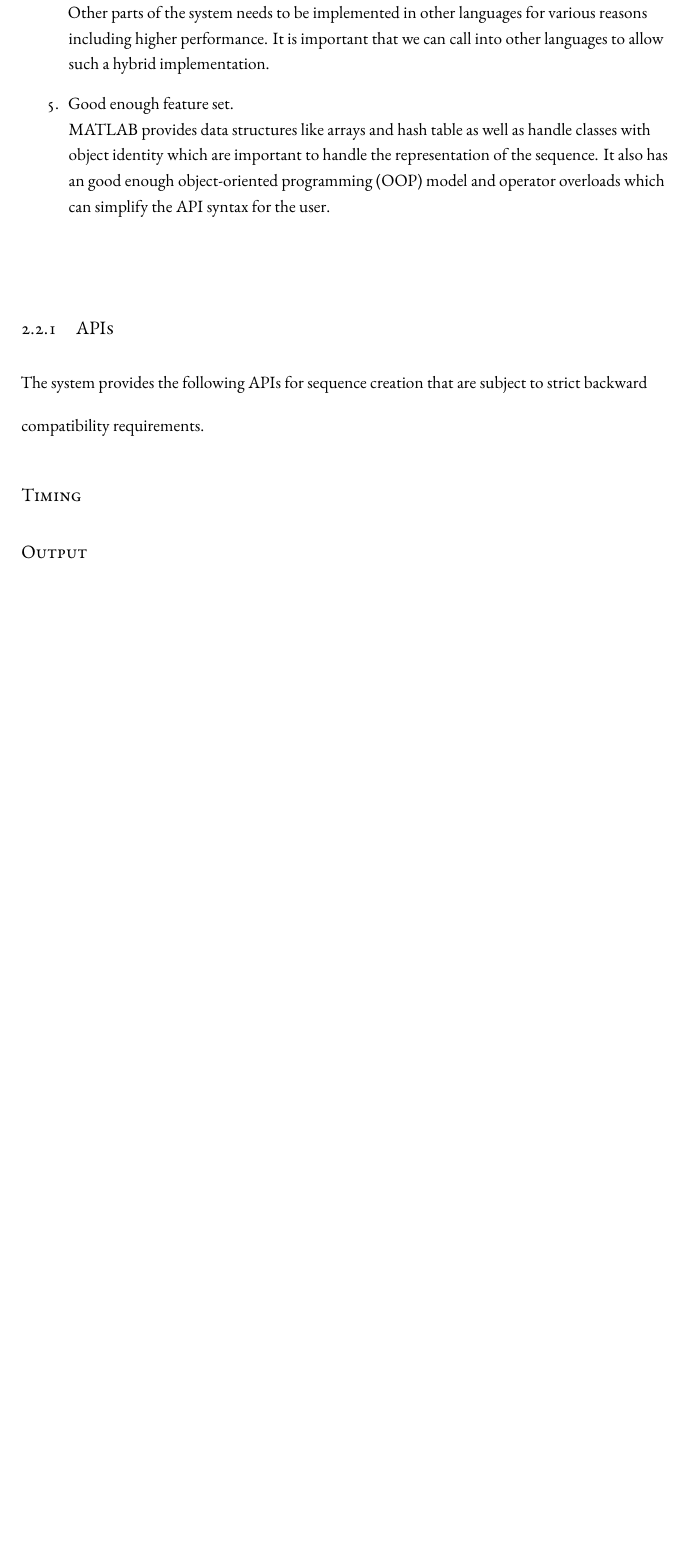
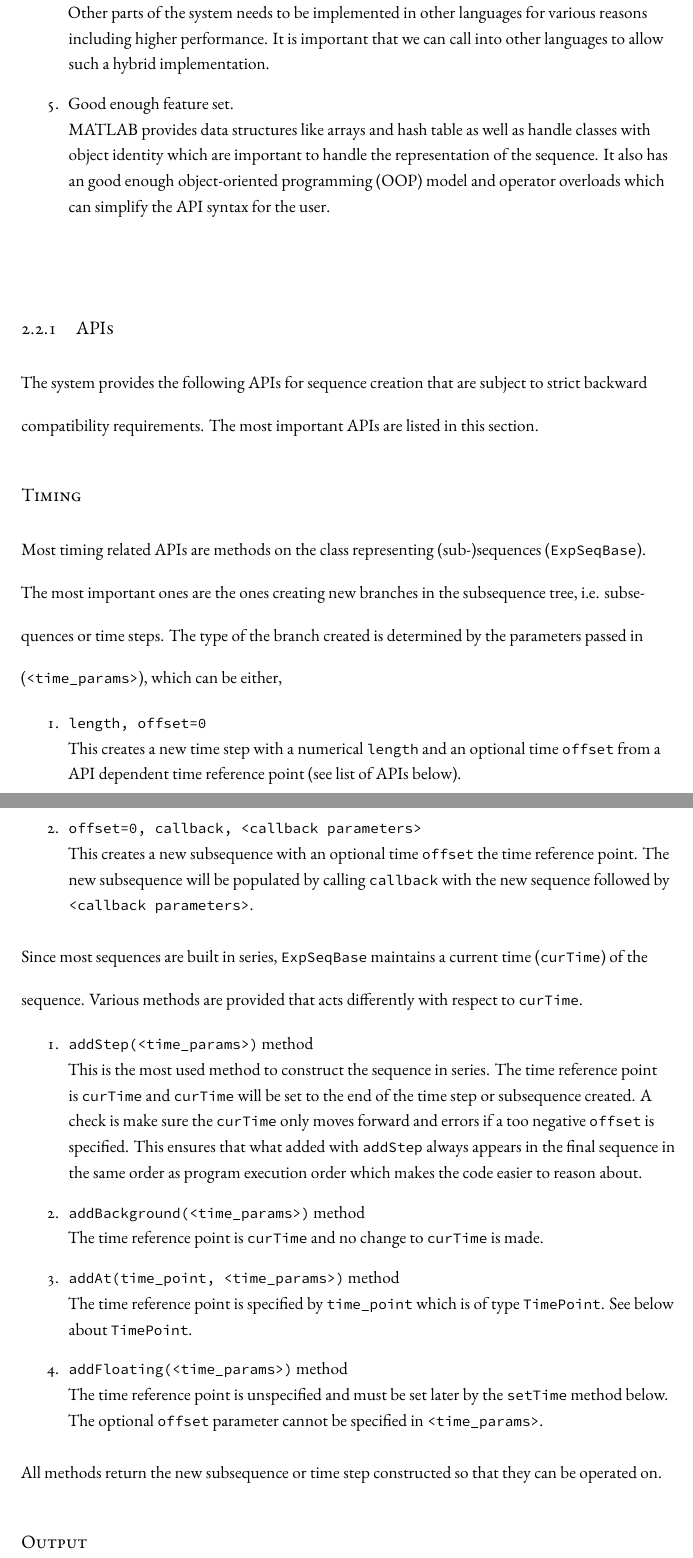
Before and after one commit to yuyichao/grad-thesis, a LaTeX thesis (dissertation.tex, which reads chapters/computer-control.tex): part of page 15 of 95 before the commit and two parts of pages 15 and 16 of 96 after it, the two joined at a grey line, cut so that both start at the same text, the shorter picture padded with empty space. Compiled offline with XeLaTeX.

Commit message:
[computer-control] frontend: add step API

```diff
--- a/chapters/computer-control.tex
+++ b/chapters/computer-control.tex
@@ -142,206 +143,82 @@ it offers the following desired properties,
 \subsection{APIs}
 The system provides the following APIs for sequence creation
 that are subject to strict backward compatibility requirements.
+The most important APIs are listed in this section.
 
 \subsubsection{Timing}
+Most timing related APIs are methods on the class representing (sub-)sequences
+(\verb`ExpSeqBase`). The most important ones are the ones creating new branches
+in the subsequence tree, i.e. subsequences or time steps.
+The type of the branch created is determined by the parameters passed in
+(\verb`<time_params>`), which can be either,
+\begin{enumerate}
+\item \verb`length, offset=0`\\
+  This creates a new time step with a numerical \verb`length`
+  and an optional time \verb`offset` from a API dependent time reference point
+  (see list of APIs below).
+\item \verb`offset=0, callback, <callback parameters>`\\
+  This creates a new subsequence with an optional time \verb`offset` the time reference point.
+  The new subsequence will be populated by calling \verb`callback`
+  with the new sequence followed by \verb`<callback parameters>`.
+\end{enumerate}
+Since most sequences are built in series, \verb`ExpSeqBase` maintains
+a current time (\verb`curTime`) of the sequence.
+Various methods are provided that acts differently with respect to \verb`curTime`.
+\begin{enumerate}
+\item \verb`addStep(<time_params>)` method\\
+  This is the most used method to construct the sequence in series.
+  The time reference point is \verb`curTime` and
+  \verb`curTime` will be set to the end of the time step or subsequence created.
+  A check is make sure the \verb`curTime` only moves forward and
+  errors if a too negative \verb`offset` is specified.
+  This ensures that what added with \verb`addStep` always appears in the final
+  sequence in the same order as program execution order
+  which makes the code easier to reason about.
+\item \verb`addBackground(<time_params>)` method\\
+  The time reference point is \verb`curTime` and no change to \verb`curTime` is made.
+\item \verb`addAt(time_point, <time_params>)` method\\
+  The time reference point is specified by \verb`time_point` which is of type \verb`TimePoint`.
+  See below about \verb`TimePoint`.
+\item \verb`addFloating(<time_params>)` method\\
+  The time reference point is unspecified and must be set later
+  by the \verb`setTime` method below.
+  The optional \verb`offset` parameter cannot be specified in \verb`<time_params>`.
+\end{enumerate}
+All methods return the new subsequence or time step constructed
+so that they can be operated on.
 
-        % These functions creates sub node in the sequence DAG
-        % which can be either a step (`TimeStep`) or a subsequence (`ExpSeqBase`).
-        % (For simplicity, we may call both of these steps below.)
-        %
-        % The steps are created relative to a certain reference point,
-        % which can be,
-        % 1. Unknown (to be fixed later): `addFloating`.
-        % 2. Known now. The known time could be,
-        %     A. Current time of this (sub)sequence,
-        %        in which case one decide whether the current time should be updated.
-        %         a. Yes: `addStep`
-        %
-        %             Note that the restriction that `curTime` cannot be decreased applies
-        %             so the end of the step added this way must not be before the
-        %             previous `curTime`. An error will be thrown if the time offset
-        %             specified is too negative and cause this to happen.
-        %             (The state of the sequence is unspecified after the error is thrown.)
-        %
-        %         b. No: `addBackground`
-        %     B. A specific `TimePoint`: `addAt`.
-        %
-        % All the functions use the same syntax to specify the type of
-        % the step to be added (`TimeStep` or `ExpSeqBase`),
-        % the parameter to construct the step (length for `TimeStep` or
-        % callback with arbitrary arguments for `ExpSeqBase`),
-        % and the offset relative to the reference point for each function.
-        % (The offset cannot be specified for `addFloating`).
-        % This is handled by `addStepReal` and the allowed arguments conbinations are,
-        %
-        % 1. To construct a subsequence (`ExpSeqBase`), a callback is always required.
-        %    (The callback can be a function handle, a class, or any callable,
-        %    i.e. indexable non-numerical and non-logical object).
-        %    Therefore, to construct a subsequence the arguments are,
-        %    `([offset=0, ]callback, extra_arguments_for_callback...)`.
-        %    The sub sequence will be constructed at the specified time point
-        %    and passed to the `callback` (as first argument) followed by the extra
-        %    arguments to populate the subsequence.
-        % 2. To construct a `TimeStep`, one need to specify only the length.
-        %    Since the offset is rarely used, the arguments to construct a `TimeStep` is,
-        %    `(len[, offset=0])`. Since `len` in general must be positive, a special case
-        %    is when a single negative number is given. The `len` will then be interpreted
-        %    as the offset as well as the negative of the length
-        %    (e.g. `(-5)` represent a step of length `5` and offset `-5`).
-        %
-        % In both cases, the step constructed will be returned.
         %% Wait API's
         % Allow waiting for time, background sequences, everything,
         % or specific subsequences or steps.
 
         % function self = wait(self, t)
         %     %% Forward current time.
-        %     self.curTime = self.curTime + t;
-        % end
-
         % function self = waitAll(self)
         %     %% Wait for everything that have been currently added to finish.
         %     % This is the recursive version of `waitBackground`.
-        %     self.curTime = totalTime(self);
-        % end
-
         % function self = waitFor(self, steps, offset)
         %     %% Wait for all the steps or subsequences within `steps` with an offset.
         %     % It is allowed to wait for steps or subsequences that are not a child
         %     % of `self`. It is also allowed to wait for floating sequence provided
         %     % that all the floating part is shared (i.e. only the common parents are floating
         %     % and the offset between `self` and the step to be waited for is well defined).
-        %     if ~exist('offset', 'var')
-        %         offset = 0;
-        %     end
-        %     t = self.curTime;
-        %     for step = steps
-        %         if iscell(step)
-        %             % Deal with MATLAB cell array indexing weirdness....
-        %             real_step = step{:};
-        %         else
-        %             real_step = step;
-        %         end
-        %         step_toffset = real_step.tOffset;
-        %         if isnan(step_toffset)
-        %             error('Cannot get offset of floating sequence.');
-        %         elseif isa(real_step, 'TimeStep')
-        %             tstep = step_toffset + real_step.len + offset;
-        %         else
-        %             tstep = step_toffset + real_step.curTime + offset;
-        %         end
-        %         if real_step.parent ~= self
-        %             tstep = tstep + offsetDiff(self, real_step.parent);
-        %         end
-        %         if tstep > t
-        %             t = tstep;
-        %         end
-        %     end
-        %     self.curTime = t;
-        % end
-
         % function self = waitBackground(self)
         %     %% Wait for background steps that are added directly to this sequence
         %     % to finish. See also `waitAll`.
-        %     function checkBackgroundTime(sub_seq)
-        %         if ~isa(sub_seq, 'ExpSeqBase')
-        %             len = sub_seq.len;
-        %         else
-        %             len = sub_seq.curTime;
-        %         end
-        %         sub_cur = sub_seq.tOffset + len;
-        %         if isnan(sub_cur)
-        %             error('Cannot wait for background with floating sub sequences.');
-        %         end
-        %         if sub_cur > self.curTime
-        %             self.curTime = sub_cur;
-        %         end
-        %     end
-        %     subSeqForeach(self, @checkBackgroundTime);
-        % end
-
         % %% Other helper functions.
-
-        % function step = add(self, name, pulse)
-        %     %% Convenient shortcut for adding a single pulse in a step.
-        %     if ~isnumeric(pulse) && ~islogical(pulse)
-        %         error('Use addStep to add a ramp pulse.');
-        %     end
-        %     % The 10us here is just a placeholder.
-        %     % The exact length doesn't really matter except for total sequence length
-        %     step = addBackground(self, 1e-6);
-        %     add(step, name, pulse);
-        % end
-
-        % function res = alignEnd(self, seq1, seq2, offset)
-        %     %% Make sure that `seq1` and `seq2` ends at the same time and the longer
-        %     % one of which started `offset` after the current time of this sequence.
-        %     % Return the input steps as a cell array.
-        %     if ~exist('offset', 'var')
-        %         offset = 0;
-        %     end
-        %     if ~isnan(seq1.tOffset) || ~isnan(seq2.tOffset)
-        %         error('alignEnd requires two floating sequences as inputs.');
-        %     end
-        %     if ~isa(seq1, 'ExpSeqBase')
-        %         len1 = seq1.len;
-        %     else
-        %         len1 = seq1.curTime;
-        %     end
-        %     if ~isa(seq2, 'ExpSeqBase')
-        %         len2 = seq2.len;
-        %     else
-        %         len2 = seq2.curTime;
-        %     end
-        %     if len1 > len2
-        %         seq1.setTime(endTime(self), 0, offset);
-        %         seq2.setEndTime(endTime(seq1));
-        %     else
-        %         seq2.setTime(endTime(self), 0, offset);
-        %         seq1.setEndTime(endTime(seq2));
-        %     end
-        %     res = {seq1, seq2};
-        % end
-
-        % function res = totalTime(self)
-        %     res = 0;
-        %     for i = 1:self.nSubSeqs
-        %         sub_seq = self.subSeqs{i};
-        %         if isa(sub_seq, 'TimeStep')
-        %             sub_end = sub_seq.len + sub_seq.tOffset;
-        %         else
-        %             sub_end = totalTime(sub_seq) + sub_seq.tOffset;
-        %         end
-        %         if sub_end > res
-        %             res = sub_end;
-        %         end
-        %     end
-        %     if isnan(res)
-        %         error('Cannot get total time with floating sub sequence.');
-        %     end
-        %     if res < self.curTime
-        %         res = self.curTime;
-        %     end
-        % end
-
-        % function tdiff = getTimePointOffset(self, time)
-        %     % Compute the offset of a `TimePoint` relative to current sequence
-        %     if ~isa(time, 'TimePoint')
-        %         error('`TimePoint` expected.');
-        %     end
-        %     other = time.seq;
-        %     tdiff = offsetDiff(self, other);
-        %     offset = time.offset;
-        %     if time.anchor ~= 0
-        %         if ~isa(other, 'ExpSeqBase')
-        %             len = other.len;
-        %         else
-        %             len = other.curTime;
-        %         end
-        %         offset = offset + len * time.anchor;
-        %     end
-        %     tdiff = tdiff + offset;
-        % end
+        %%
+        % Position a currently floating step/sub sequence (`self`)
+        % The `anchor` percentage point of the current `TimeSeq` will be positioned
+        % `offset` after the time point. The length of the current sequence
+        % is the current time for sub sequences (`ExpSeqBase`)
+        % and length for steps (`TimeStep`), consistent with the logic in `TimePoint`.
+        %
+        % NOTE: The choice of the definition for `TimeStep` is obvious and the choice for
+        %   `ExpSeqBase` is because current time is what's more visible to the user
+        %   than the total length of the subsquence including all background sequence.
+        %   In fact, total length of the sequence is rarely useful/reliable
+        %   since sub-sequences within the current sequence could have late background steps
+        %   that are very hard to discover.
 
 \subsubsection{Output}
             %% Add a pulse on a channel to the step.
```
Also changed, not shown: dissertation.pdf, chapters/computer-control.tex (3 more changed lines).
